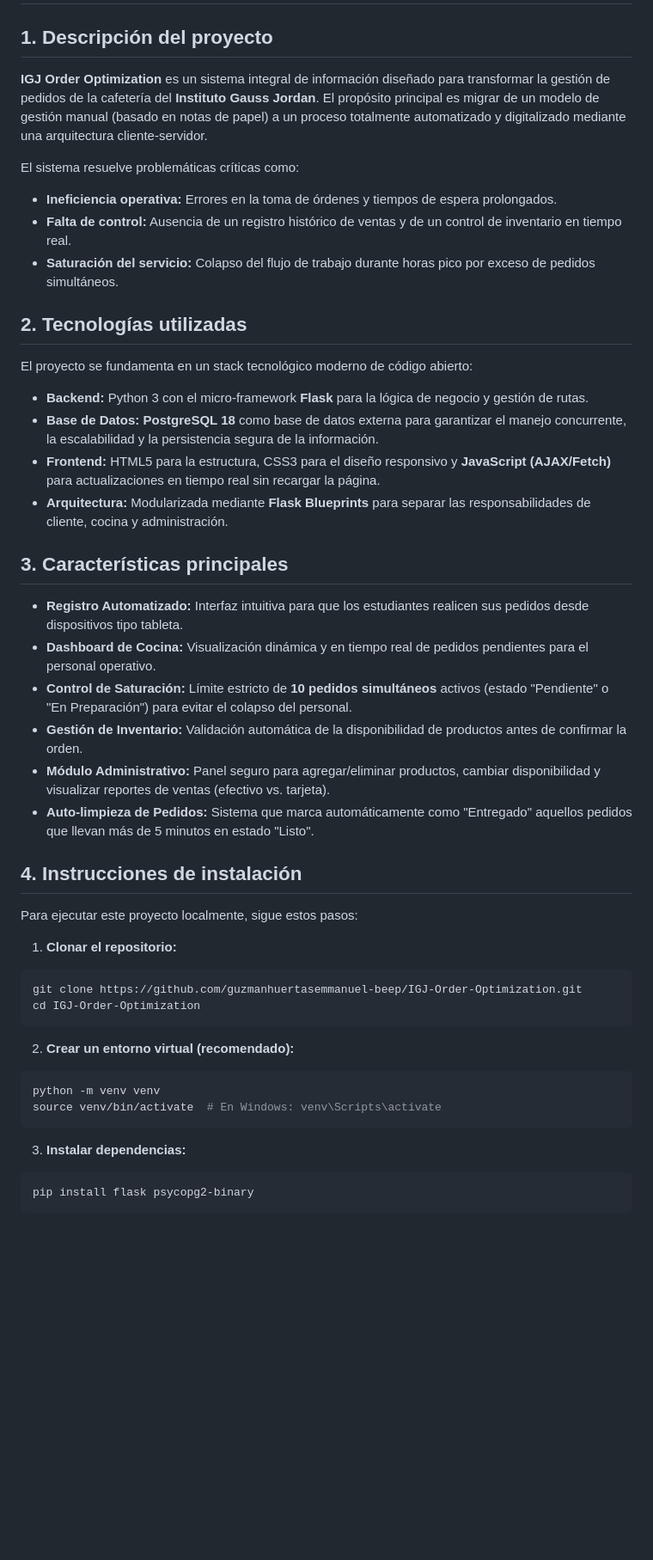
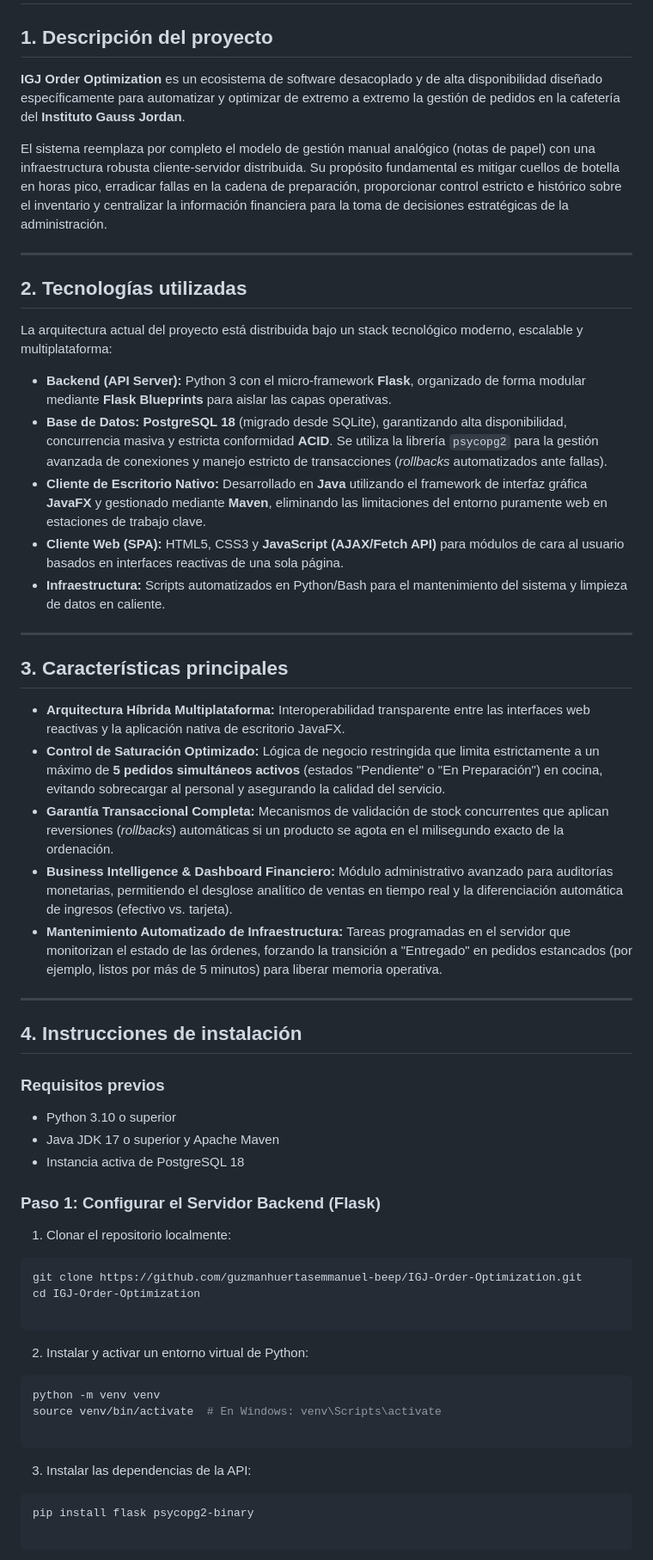
Before and after one commit to guzmanhuertasemmanuel-beep/IGJ-Order-Optimization, a Markdown page: README.md, the part around one of its changes. Shown at 86% size. Drawn GitHub-style; blank space fills up the shorter version.

````diff
--- a/README.md
+++ b/README.md
@@ -2,50 +2,63 @@
 
 ## 1. Descripción del proyecto
 
-**IGJ Order Optimization** es un sistema integral de información diseñado para transformar la gestión de pedidos de la cafetería del **Instituto Gauss Jordan**. El propósito principal es migrar de un modelo de gestión manual (basado en notas de papel) a un proceso totalmente automatizado y digitalizado mediante una arquitectura cliente-servidor.
+**IGJ Order Optimization** es un ecosistema de software desacoplado y de alta disponibilidad diseñado específicamente para automatizar y optimizar de extremo a extremo la gestión de pedidos en la cafetería del **Instituto Gauss Jordan**.
 
-El sistema resuelve problemáticas críticas como:
+El sistema reemplaza por completo el modelo de gestión manual analógico (notas de papel) con una infraestructura robusta cliente-servidor distribuida. Su propósito fundamental es mitigar cuellos de botella en horas pico, erradicar fallas en la cadena de preparación, proporcionar control estricto e histórico sobre el inventario y centralizar la información financiera para la toma de decisiones estratégicas de la administración.
 
-* **Ineficiencia operativa:** Errores en la toma de órdenes y tiempos de espera prolongados.
-* **Falta de control:** Ausencia de un registro histórico de ventas y de un control de inventario en tiempo real.
-* **Saturación del servicio:** Colapso del flujo de trabajo durante horas pico por exceso de pedidos simultáneos.
+---
 
 ## 2. Tecnologías utilizadas
 
-El proyecto se fundamenta en un stack tecnológico moderno de código abierto:
+La arquitectura actual del proyecto está distribuida bajo un stack tecnológico moderno, escalable y multiplataforma:
 
-* **Backend:** Python 3 con el micro-framework **Flask** para la lógica de negocio y gestión de rutas.
-* **Base de Datos:** **PostgreSQL 18** como base de datos externa para garantizar el manejo concurrente, la escalabilidad y la persistencia segura de la información.
-* **Frontend:** HTML5 para la estructura, CSS3 para el diseño responsivo y **JavaScript (AJAX/Fetch)** para actualizaciones en tiempo real sin recargar la página.
-* **Arquitectura:** Modularizada mediante **Flask Blueprints** para separar las responsabilidades de cliente, cocina y administración.
+* **Backend (API Server):** Python 3 con el micro-framework **Flask**, organizado de forma modular mediante **Flask Blueprints** para aislar las capas operativas.
+* **Base de Datos:** **PostgreSQL 18** (migrado desde SQLite), garantizando alta disponibilidad, concurrencia masiva y estricta conformidad **ACID**. Se utiliza la librería `psycopg2` para la gestión avanzada de conexiones y manejo estricto de transacciones (*rollbacks* automatizados ante fallas).
+* **Cliente de Escritorio Nativo:** Desarrollado en **Java** utilizando el framework de interfaz gráfica **JavaFX** y gestionado mediante **Maven**, eliminando las limitaciones del entorno puramente web en estaciones de trabajo clave.
+* **Cliente Web (SPA):** HTML5, CSS3 y **JavaScript (AJAX/Fetch API)** para módulos de cara al usuario basados en interfaces reactivas de una sola página.
+* **Infraestructura:** Scripts automatizados en Python/Bash para el mantenimiento del sistema y limpieza de datos en caliente.
+
+---
 
 ## 3. Características principales
 
-* **Registro Automatizado:** Interfaz intuitiva para que los estudiantes realicen sus pedidos desde dispositivos tipo tableta.
-* **Dashboard de Cocina:** Visualización dinámica y en tiempo real de pedidos pendientes para el personal operativo.
-* **Control de Saturación:** Límite estricto de **10 pedidos simultáneos** activos (estado "Pendiente" o "En Preparación") para evitar el colapso del personal.
-* **Gestión de Inventario:** Validación automática de la disponibilidad de productos antes de confirmar la orden.
-* **Módulo Administrativo:** Panel seguro para agregar/eliminar productos, cambiar disponibilidad y visualizar reportes de ventas (efectivo vs. tarjeta).
-* **Auto-limpieza de Pedidos:** Sistema que marca automáticamente como "Entregado" aquellos pedidos que llevan más de 5 minutos en estado "Listo".
+* **Arquitectura Híbrida Multiplataforma:** Interoperabilidad transparente entre las interfaces web reactivas y la aplicación nativa de escritorio JavaFX.
+* **Control de Saturación Optimizado:** Lógica de negocio restringida que limita estrictamente a un máximo de **5 pedidos simultáneos activos** (estados "Pendiente" o "En Preparación") en cocina, evitando sobrecargar al personal y asegurando la calidad del servicio.
+* **Garantía Transaccional Completa:** Mecanismos de validación de stock concurrentes que aplican reversiones (*rollbacks*) automáticas si un producto se agota en el milisegundo exacto de la ordenación.
+* **Business Intelligence & Dashboard Financiero:** Módulo administrativo avanzado para auditorías monetarias, permitiendo el desglose analítico de ventas en tiempo real y la diferenciación automática de ingresos (efectivo vs. tarjeta).
+* **Mantenimiento Automatizado de Infraestructura:** Tareas programadas en el servidor que monitorizan el estado de las órdenes, forzando la transición a "Entregado" en pedidos estancados (por ejemplo, listos por más de 5 minutos) para liberar memoria operativa.
+
+---
 
 ## 4. Instrucciones de instalación
 
-Para ejecutar este proyecto localmente, sigue estos pasos:
+### Requisitos previos
 
-1. **Clonar el repositorio:**
+* Python 3.10 o superior
+* Java JDK 17 o superior y Apache Maven
+* Instancia activa de PostgreSQL 18
+
+### Paso 1: Configurar el Servidor Backend (Flask)
+
+1. Clonar el repositorio localmente:
 ```bash
 git clone https://github.com/guzmanhuertasemmanuel-beep/IGJ-Order-Optimization.git
 cd IGJ-Order-Optimization
+
 ```
 
-2. **Crear un entorno virtual (recomendado):**
+
+2. Instalar y activar un entorno virtual de Python:
 ```bash
 python -m venv venv
 source venv/bin/activate  # En Windows: venv\Scripts\activate
+
 ```
 
-3. **Instalar dependencias:**
+
+3. Instalar las dependencias de la API:
 ```bash
 pip install flask psycopg2-binary
+
 ```
 
````
Also changed, not shown: other parts of README.md (+66 -30 lines).
